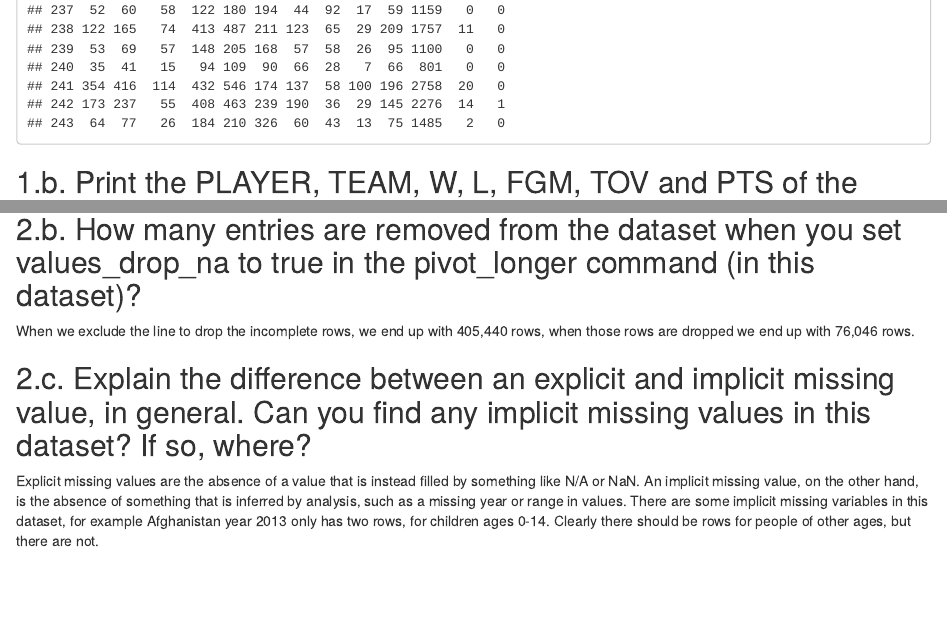
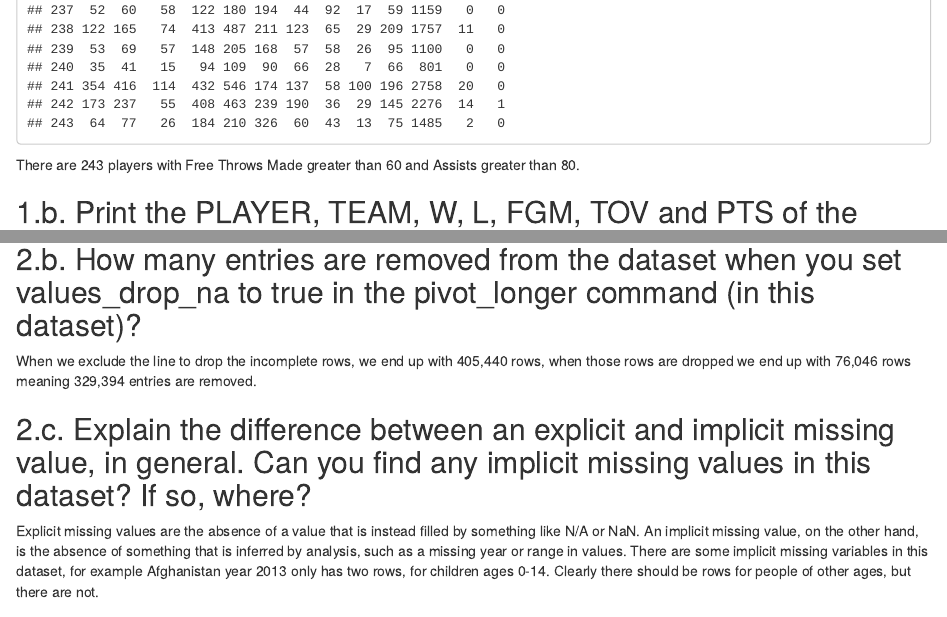
Before and after one commit to AndrewGBalaschak/CPTS-475-Homeworks, an R Markdown document (Homework 3/Homework 3.Rmd): the page in a window 1100 px wide, from 10770 px down, and a second part further down, joined at a grey line. Rendered offline with R 4.5, knitr and Pandoc, with nearby package versions.

Commit message:
Updated Homework 3

````diff
--- a/Homework 3/Homework 3.Rmd
+++ b/Homework 3/Homework 3.Rmd
@@ -52,6 +52,7 @@ head(nba_data)
 ```{r}
 nba_data %>% filter(FGM > 60, AST > 80)
 ```
+There are 243 players with Free Throws Made greater than 60 and Assists greater than 80.
 
 ## 1.b. Print the PLAYER, TEAM, W, L, FGM, TOV and PTS of the players with the 10 highest points, in descending order of points. Which player has the second highest points?
 ```{r}
@@ -107,7 +108,7 @@ print(who)
 That line is necessary to tidy the data because it fixes the formatting to be consistent so that there is always an underscore between the variable for new and old cases and the type of TB. If skipped, then the data is parsed incorrectly, with "var" being populated with the sex and age values, and "sex" and "age" both being unpopulated.
 
 ## 2.b. How many entries are removed from the dataset when you set values_drop_na to true in the pivot_longer command (in this dataset)?
-When we exclude the line to drop the incomplete rows, we end up with 405,440 rows, when those rows are dropped we end up with 76,046 rows.
+When we exclude the line to drop the incomplete rows, we end up with 405,440 rows, when those rows are dropped we end up with 76,046 rows meaning 329,394 entries are removed.
 
 ## 2.c. Explain the difference between an explicit and implicit missing value, in general. Can you find any implicit missing values in this dataset? If so, where?
 Explicit missing values are the absence of a value that is instead filled by something like N/A or NaN. An implicit missing value, on the other hand, is the absence of something that is inferred by analysis, such as a missing year or range in values. There are some implicit missing variables in this dataset, for example Afghanistan year 2013 only has two rows, for children ages 0-14. Clearly there should be rows for people of other ages, but there are not.
````
Also changed, not shown: Homework 3/Homework 3 Solution.pdf, Homework 3/Homework-3.html, 1 other file.
